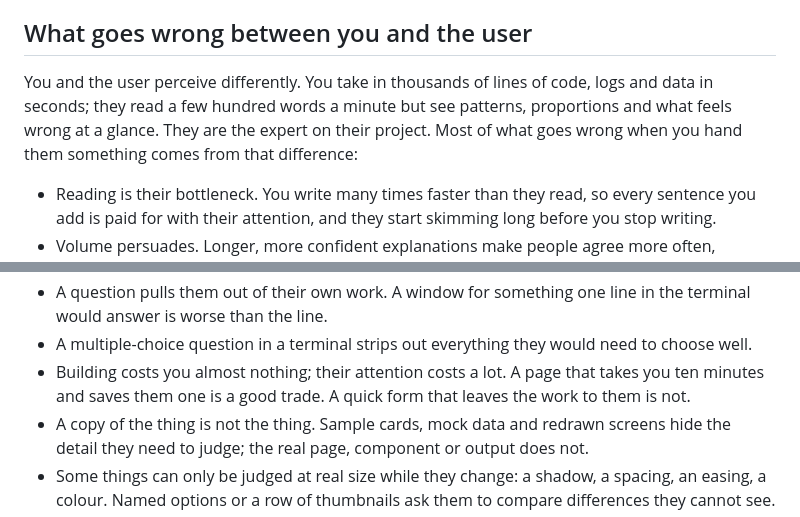
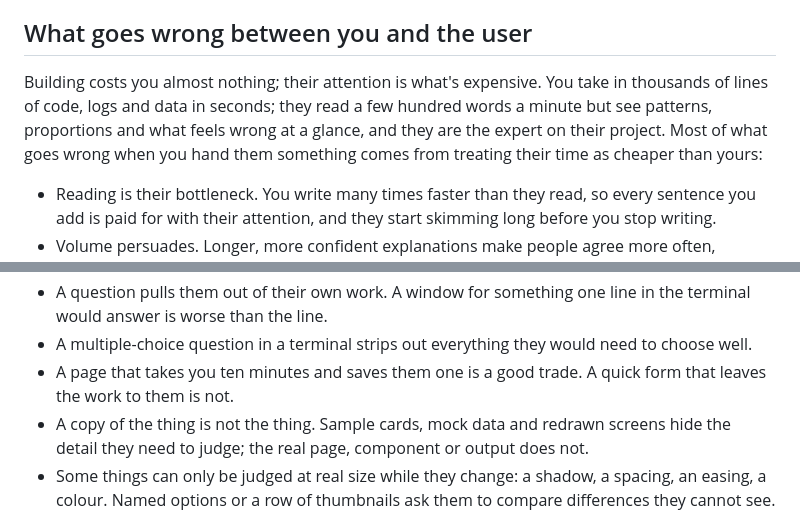
Before and after one commit to medienbaecker/bridge, a Markdown page: skills/bridge/SKILL.md, 2 parts joined by grey strips. GitHub-like rendering.

Commit message:
Their attention is the expensive part: the section opens with it

```diff
--- a/skills/bridge/SKILL.md
+++ b/skills/bridge/SKILL.md
@@ -23,11 +23,11 @@ before they see the page. Warnings exit 0; read them.
 
 ## What goes wrong between you and the user
 
-You and the user perceive differently. You take in thousands of lines of code,
-logs and data in seconds; they read a few hundred words a minute but see
-patterns, proportions and what feels wrong at a glance. They are the expert on
-their project. Most of what goes wrong when you hand them something comes from
-that difference:
+Building costs you almost nothing; their attention is what's expensive. You
+take in thousands of lines of code, logs and data in seconds; they read a few
+hundred words a minute but see patterns, proportions and what feels wrong at a
+glance, and they are the expert on their project. Most of what goes wrong when
+you hand them something comes from treating their time as cheaper than yours:
 
 - Reading is their bottleneck. You write many times faster than they read, so
   every sentence you add is paid for with their attention, and they start
@@ -51,9 +51,8 @@ that difference:
   in the terminal would answer is worse than the line.
 - A multiple-choice question in a terminal strips out everything they would
   need to choose well.
-- Building costs you almost nothing; their attention costs a lot. A page that
-  takes you ten minutes and saves them one is a good trade. A quick form that
-  leaves the work to them is not.
+- A page that takes you ten minutes and saves them one is a good trade. A
+  quick form that leaves the work to them is not.
 - A copy of the thing is not the thing. Sample cards, mock data and redrawn
   screens hide the detail they need to judge; the real page, component or
   output does not.
```
